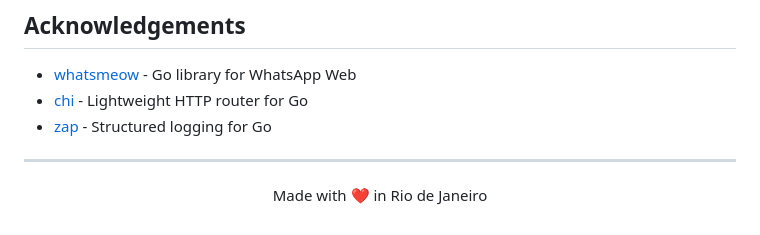
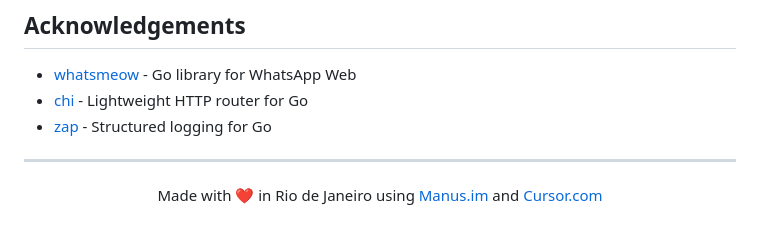
Before and after one commit to fcavalcantirj/vida-loka-estrategia, a Markdown page: README.MD, the part around the change. Rendered like a GitHub page.

```diff
--- a/README.MD
+++ b/README.MD
@@ -296,5 +296,5 @@ This project is licensed under the MIT License - see the [LICENSE](LICENSE) file
 ---
 
 <p align="center">
-  Made with ❤️ in Rio de Janeiro
+  Made with ❤️ in Rio de Janeiro using <a href="https://manus.im/">Manus.im</a> and <a href="https://cursor.com/">Cursor.com</a>
 </p>
```
